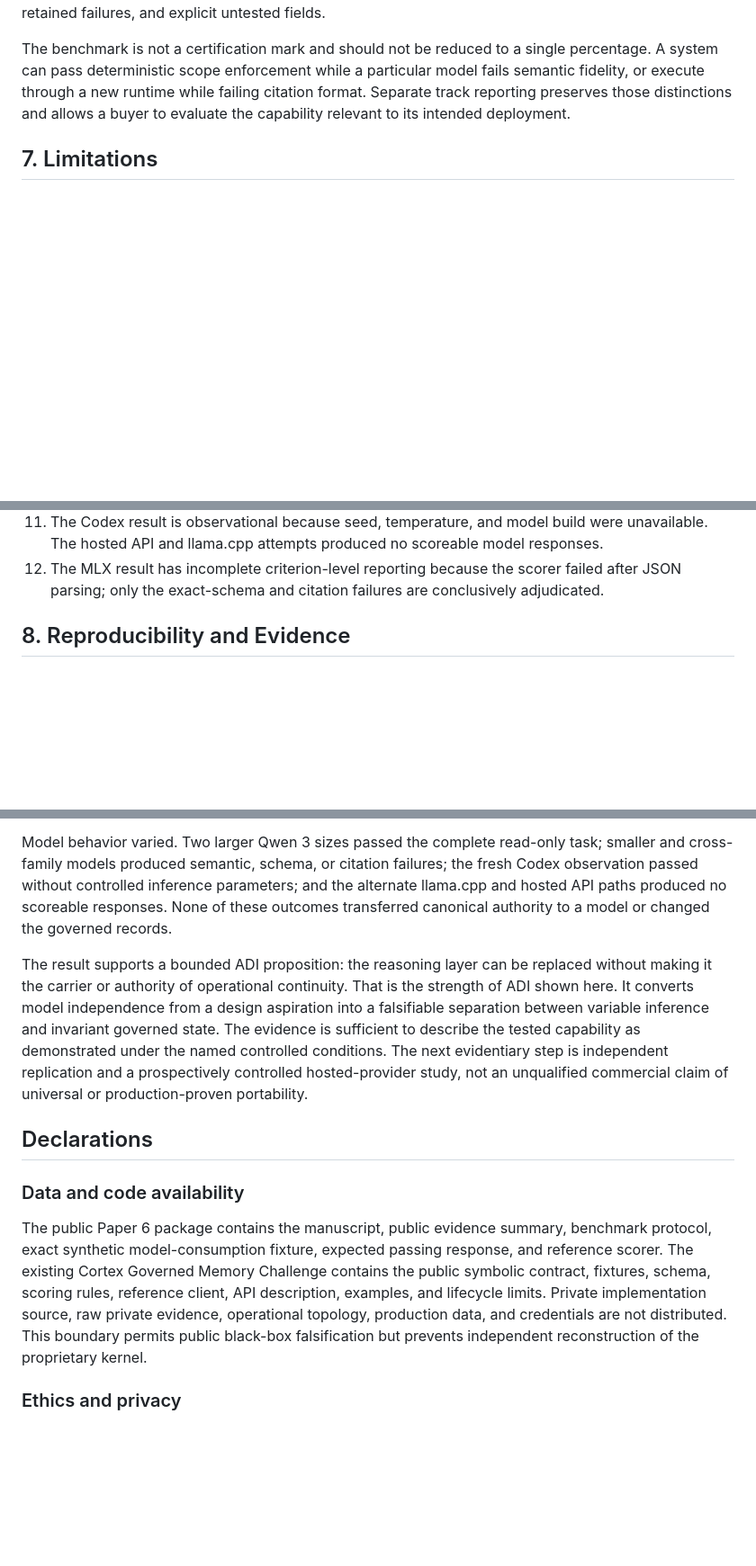
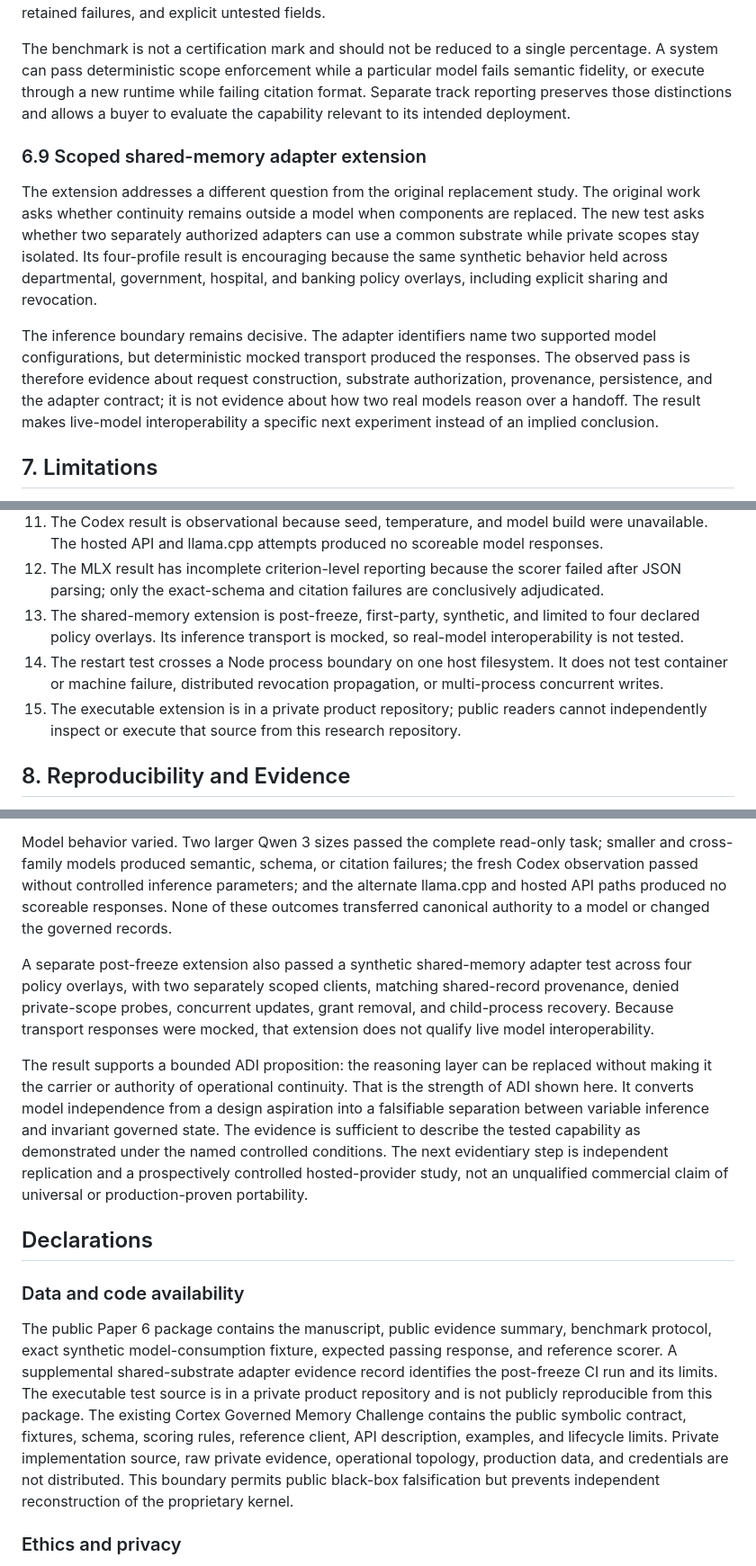
Before and after one commit to brandenlaskowski7-bot/cortex-adi-research, a Markdown page: papers/paper-6/MANUSCRIPT.md, 3 parts joined by grey strips. Shown at 90% size. GitHub-like rendering; blank space fills up the shorter version.

```diff
--- a/papers/paper-6/MANUSCRIPT.md
+++ b/papers/paper-6/MANUSCRIPT.md
@@ -379,6 +402,12 @@ Cortex Continuum Benchmark v1 turns the paper’s evidence contract into a repea
 
 The benchmark is not a certification mark and should not be reduced to a single percentage. A system can pass deterministic scope enforcement while a particular model fails semantic fidelity, or execute through a new runtime while failing citation format. Separate track reporting preserves those distinctions and allows a buyer to evaluate the capability relevant to its intended deployment.
 
+### 6.9 Scoped shared-memory adapter extension
+
+The extension addresses a different question from the original replacement study. The original work asks whether continuity remains outside a model when components are replaced. The new test asks whether two separately authorized adapters can use a common substrate while private scopes stay isolated. Its four-profile result is encouraging because the same synthetic behavior held across departmental, government, hospital, and banking policy overlays, including explicit sharing and revocation.
+
+The inference boundary remains decisive. The adapter identifiers name two supported model configurations, but deterministic mocked transport produced the responses. The observed pass is therefore evidence about request construction, substrate authorization, provenance, persistence, and the adapter contract; it is not evidence about how two real models reason over a handoff. The result makes live-model interoperability a specific next experiment instead of an implied conclusion.
+
 ## 7. Limitations
 
 1. The study is first-party and has not been independently replicated.
@@ -393,6 +422,9 @@ The benchmark is not a certification mark and should not be reduced to a single
 10. The 25-case adversarial result is first-party and bounded. Passing it does not constitute a security certification, safety guarantee, or proof that undocumented deployment paths cannot bypass the boundary.
 11. The Codex result is observational because seed, temperature, and model build were unavailable. The hosted API and llama.cpp attempts produced no scoreable model responses.
 12. The MLX result has incomplete criterion-level reporting because the scorer failed after JSON parsing; only the exact-schema and citation failures are conclusively adjudicated.
+13. The shared-memory extension is post-freeze, first-party, synthetic, and limited to four declared policy overlays. Its inference transport is mocked, so real-model interoperability is not tested.
+14. The restart test crosses a Node process boundary on one host filesystem. It does not test container or machine failure, distributed revocation propagation, or multi-process concurrent writes.
+15. The executable extension is in a private product repository; public readers cannot independently inspect or execute that source from this research repository.
 
 ## 8. Reproducibility and Evidence
 
@@ -410,13 +442,15 @@ This paper asked where operational AI continuity lives when the model and its su
 
 Model behavior varied. Two larger Qwen 3 sizes passed the complete read-only task; smaller and cross-family models produced semantic, schema, or citation failures; the fresh Codex observation passed without controlled inference parameters; and the alternate llama.cpp and hosted API paths produced no scoreable responses. None of these outcomes transferred canonical authority to a model or changed the governed records.
 
+A separate post-freeze extension also passed a synthetic shared-memory adapter test across four policy overlays, with two separately scoped clients, matching shared-record provenance, denied private-scope probes, concurrent updates, grant removal, and child-process recovery. Because transport responses were mocked, that extension does not qualify live model interoperability.
+
 The result supports a bounded ADI proposition: the reasoning layer can be replaced without making it the carrier or authority of operational continuity. That is the strength of ADI shown here. It converts model independence from a design aspiration into a falsifiable separation between variable inference and invariant governed state. The evidence is sufficient to describe the tested capability as demonstrated under the named controlled conditions. The next evidentiary step is independent replication and a prospectively controlled hosted-provider study, not an unqualified commercial claim of universal or production-proven portability.
 
 ## Declarations
 
 ### Data and code availability
 
-The public Paper 6 package contains the manuscript, public evidence summary, benchmark protocol, exact synthetic model-consumption fixture, expected passing response, and reference scorer. The existing Cortex Governed Memory Challenge contains the public symbolic contract, fixtures, schema, scoring rules, reference client, API description, examples, and lifecycle limits. Private implementation source, raw private evidence, operational topology, production data, and credentials are not distributed. This boundary permits public black-box falsification but prevents independent reconstruction of the proprietary kernel.
+The public Paper 6 package contains the manuscript, public evidence summary, benchmark protocol, exact synthetic model-consumption fixture, expected passing response, and reference scorer. A supplemental shared-substrate adapter evidence record identifies the post-freeze CI run and its limits. The executable test source is in a private product repository and is not publicly reproducible from this package. The existing Cortex Governed Memory Challenge contains the public symbolic contract, fixtures, schema, scoring rules, reference client, API description, examples, and lifecycle limits. Private implementation source, raw private evidence, operational topology, production data, and credentials are not distributed. This boundary permits public black-box falsification but prevents independent reconstruction of the proprietary kernel.
 
 ### Ethics and privacy
 
```
Also changed, not shown: other parts of papers/paper-6/MANUSCRIPT.md (+26 -1 lines).
